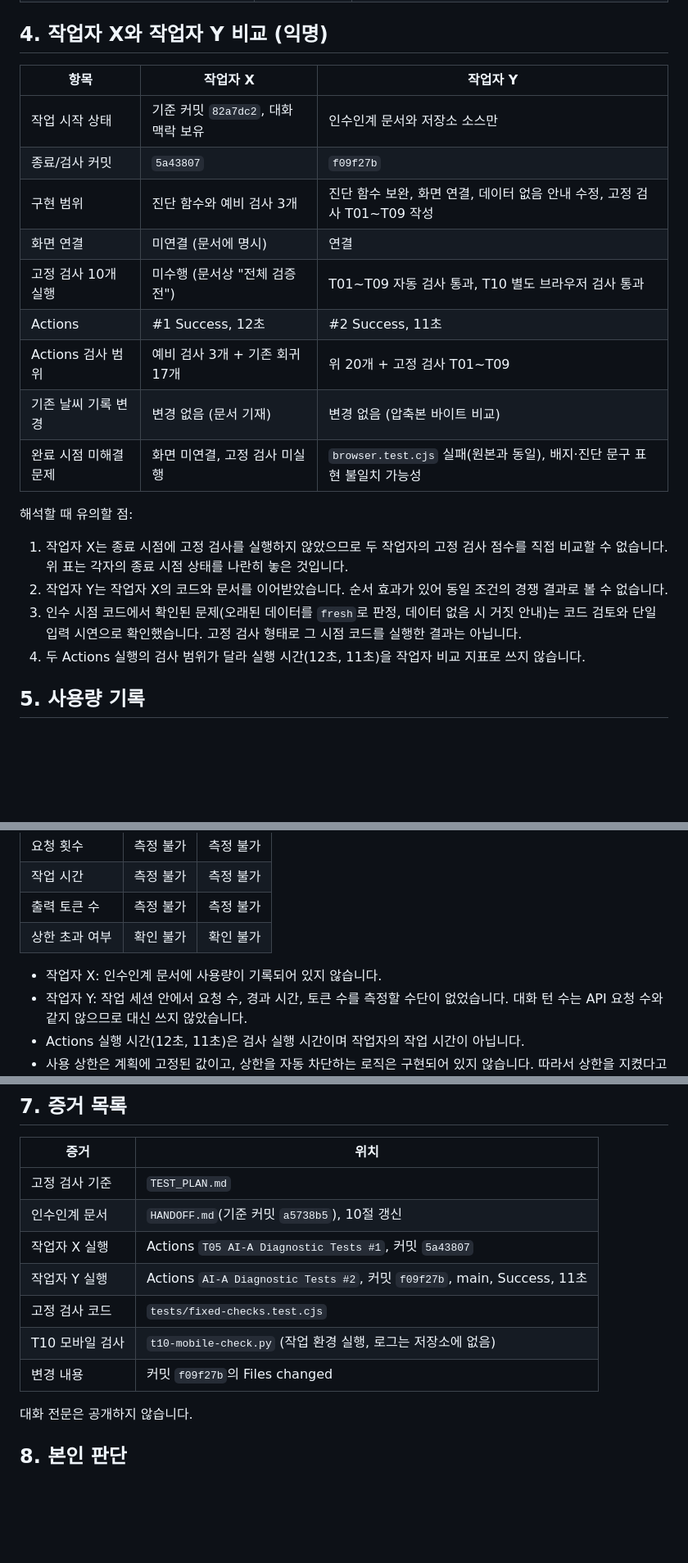
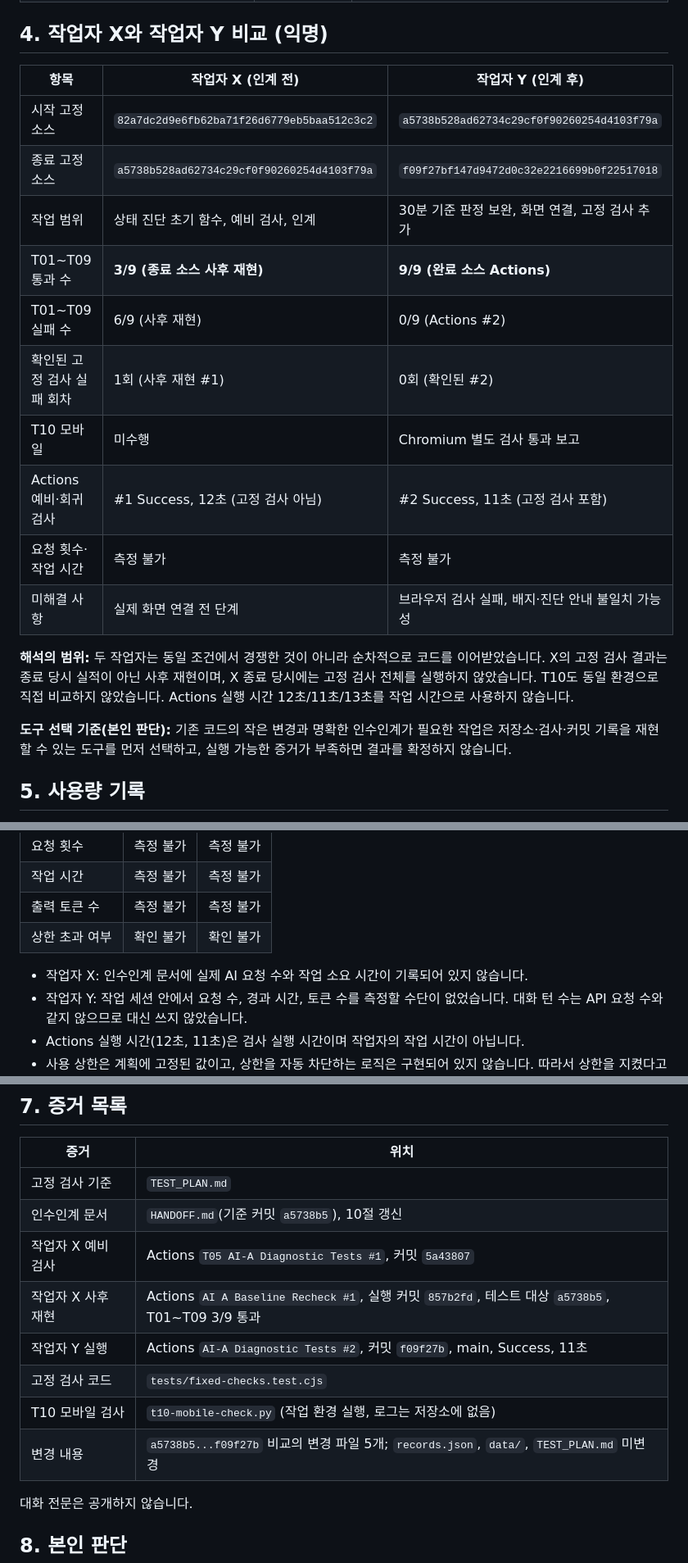
Before and after one commit to LimByungKwan/Daejeon-weather-Advanced, a Markdown page: FINAL_REPORT.md, 3 parts joined by grey strips. Shown at 82% size. GitHub-like rendering; blank space fills up the shorter version.

```diff
--- a/FINAL_REPORT.md
+++ b/FINAL_REPORT.md
@@ -47,24 +62,22 @@ T01~T09의 근거는 Actions #2(커밋 `f09f27b`, Success, 11초)와 작업 환
 
 ## 4. 작업자 X와 작업자 Y 비교 (익명)
 
-| 항목 | 작업자 X | 작업자 Y |
+| 항목 | 작업자 X (인계 전) | 작업자 Y (인계 후) |
 | --- | --- | --- |
-| 작업 시작 상태 | 기준 커밋 `82a7dc2`, 대화 맥락 보유 | 인수인계 문서와 저장소 소스만 |
-| 종료/검사 커밋 | `5a43807` | `f09f27b` |
-| 구현 범위 | 진단 함수와 예비 검사 3개 | 진단 함수 보완, 화면 연결, 데이터 없음 안내 수정, 고정 검사 T01~T09 작성 |
-| 화면 연결 | 미연결 (문서에 명시) | 연결 |
-| 고정 검사 10개 실행 | 미수행 (문서상 "전체 검증 전") | T01~T09 자동 검사 통과, T10 별도 브라우저 검사 통과 |
-| Actions | #1 Success, 12초 | #2 Success, 11초 |
-| Actions 검사 범위 | 예비 검사 3개 + 기존 회귀 17개 | 위 20개 + 고정 검사 T01~T09 |
-| 기존 날씨 기록 변경 | 변경 없음 (문서 기재) | 변경 없음 (압축본 바이트 비교) |
-| 완료 시점 미해결 문제 | 화면 미연결, 고정 검사 미실행 | `browser.test.cjs` 실패(원본과 동일), 배지·진단 문구 표현 불일치 가능성 |
+| 시작 고정 소스 | `82a7dc2d9e6fb62ba71f26d6779eb5baa512c3c2` | `a5738b528ad62734c29cf0f90260254d4103f79a` |
+| 종료 고정 소스 | `a5738b528ad62734c29cf0f90260254d4103f79a` | `f09f27bf147d9472d0c32e2216699b0f22517018` |
+| 작업 범위 | 상태 진단 초기 함수, 예비 검사, 인계 | 30분 기준 판정 보완, 화면 연결, 고정 검사 추가 |
+| T01~T09 통과 수 | **3/9 (종료 소스 사후 재현)** | **9/9 (완료 소스 Actions)** |
+| T01~T09 실패 수 | 6/9 (사후 재현) | 0/9 (Actions #2) |
+| 확인된 고정 검사 실패 회차 | 1회 (사후 재현 #1) | 0회 (확인된 #2) |
+| T10 모바일 | 미수행 | Chromium 별도 검사 통과 보고 |
+| Actions 예비·회귀 검사 | #1 Success, 12초 (고정 검사 아님) | #2 Success, 11초 (고정 검사 포함) |
+| 요청 횟수·작업 시간 | 측정 불가 | 측정 불가 |
+| 미해결 사항 | 실제 화면 연결 전 단계 | 브라우저 검사 실패, 배지·진단 안내 불일치 가능성 |
 
-해석할 때 유의할 점:
+**해석의 범위:** 두 작업자는 동일 조건에서 경쟁한 것이 아니라 순차적으로 코드를 이어받았습니다. X의 고정 검사 결과는 종료 당시 실적이 아닌 사후 재현이며, X 종료 당시에는 고정 검사 전체를 실행하지 않았습니다. T10도 동일 환경으로 직접 비교하지 않았습니다. Actions 실행 시간 12초/11초/13초를 작업 시간으로 사용하지 않습니다.
 
-1. 작업자 X는 종료 시점에 고정 검사를 실행하지 않았으므로 두 작업자의 고정 검사 점수를 직접 비교할 수 없습니다. 위 표는 각자의 종료 시점 상태를 나란히 놓은 것입니다.
-2. 작업자 Y는 작업자 X의 코드와 문서를 이어받았습니다. 순서 효과가 있어 동일 조건의 경쟁 결과로 볼 수 없습니다.
-3. 인수 시점 코드에서 확인된 문제(오래된 데이터를 `fresh`로 판정, 데이터 없음 시 거짓 안내)는 코드 검토와 단일 입력 시연으로 확인했습니다. 고정 검사 형태로 그 시점 코드를 실행한 결과는 아닙니다.
-4. 두 Actions 실행의 검사 범위가 달라 실행 시간(12초, 11초)을 작업자 비교 지표로 쓰지 않습니다.
+**도구 선택 기준(본인 판단):** 기존 코드의 작은 변경과 명확한 인수인계가 필요한 작업은 저장소·검사·커밋 기록을 재현할 수 있는 도구를 먼저 선택하고, 실행 가능한 증거가 부족하면 결과를 확정하지 않습니다.
 
 ## 5. 사용량 기록
 
@@ -77,7 +90,7 @@ T01~T09의 근거는 Actions #2(커밋 `f09f27b`, Success, 11초)와 작업 환
 | 출력 토큰 수 | 측정 불가 | 측정 불가 |
 | 상한 초과 여부 | 확인 불가 | 확인 불가 |
 
-- 작업자 X: 인수인계 문서에 사용량이 기록되어 있지 않습니다.
+- 작업자 X: 인수인계 문서에 실제 AI 요청 수와 작업 소요 시간이 기록되어 있지 않습니다.
 - 작업자 Y: 작업 세션 안에서 요청 수, 경과 시간, 토큰 수를 측정할 수단이 없었습니다. 대화 턴 수는 API 요청 수와 같지 않으므로 대신 쓰지 않았습니다.
 - Actions 실행 시간(12초, 11초)은 검사 실행 시간이며 작업자의 작업 시간이 아닙니다.
 - 사용 상한은 계획에 고정된 값이고, 상한을 자동 차단하는 로직은 구현되어 있지 않습니다. 따라서 상한을 지켰다고 주장하지 않습니다.
@@ -96,11 +109,12 @@ T01~T09의 근거는 Actions #2(커밋 `f09f27b`, Success, 11초)와 작업 환
 | --- | --- |
 | 고정 검사 기준 | `TEST_PLAN.md` |
 | 인수인계 문서 | `HANDOFF.md`(기준 커밋 `a5738b5`), 10절 갱신 |
-| 작업자 X 실행 | Actions `T05 AI-A Diagnostic Tests #1`, 커밋 `5a43807` |
+| 작업자 X 예비 검사 | Actions `T05 AI-A Diagnostic Tests #1`, 커밋 `5a43807` |
+| 작업자 X 사후 재현 | Actions `AI A Baseline Recheck #1`, 실행 커밋 `857b2fd`, 테스트 대상 `a5738b5`, T01~T09 3/9 통과 |
 | 작업자 Y 실행 | Actions `AI-A Diagnostic Tests #2`, 커밋 `f09f27b`, main, Success, 11초 |
 | 고정 검사 코드 | `tests/fixed-checks.test.cjs` |
 | T10 모바일 검사 | `t10-mobile-check.py` (작업 환경 실행, 로그는 저장소에 없음) |
-| 변경 내용 | 커밋 `f09f27b`의 Files changed |
+| 변경 내용 | `a5738b5...f09f27b` 비교의 변경 파일 5개; `records.json`, `data/`, `TEST_PLAN.md` 미변경 |
 
 대화 전문은 공개하지 않습니다.
 
```
Also changed, not shown: other parts of FINAL_REPORT.md (+20 -0 lines).
